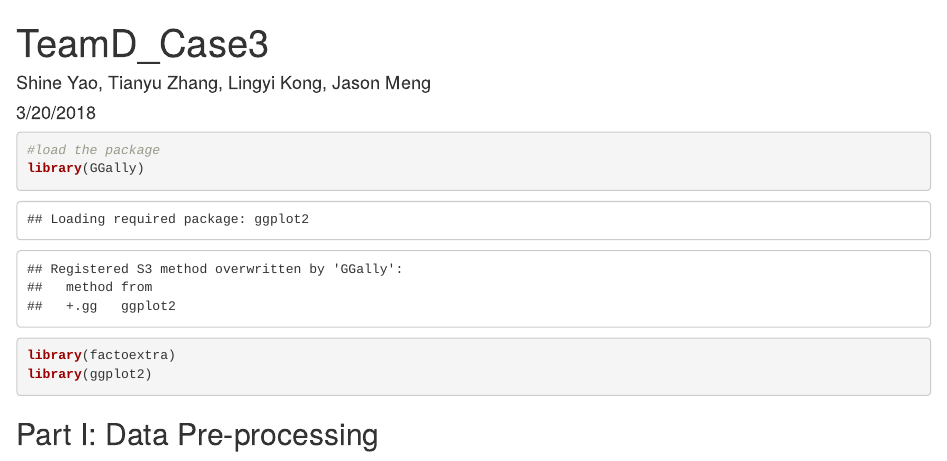
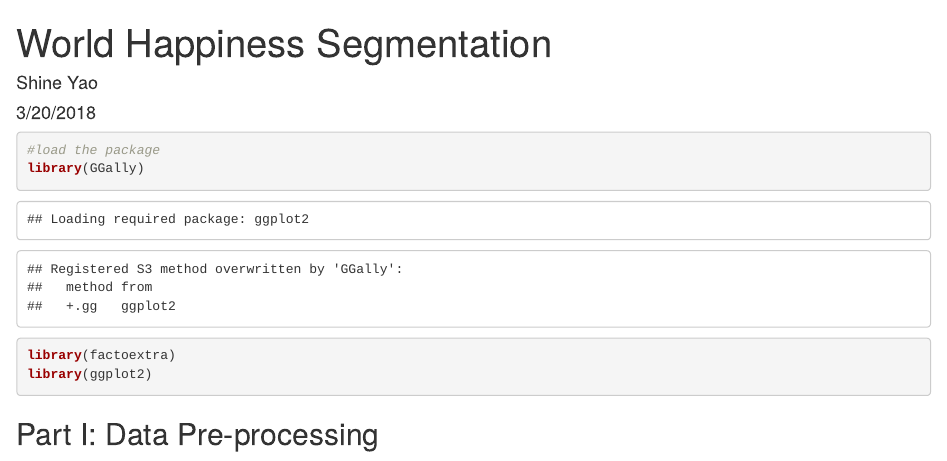
Before and after one commit to shineloveyc/Hands-on-ML-Practice, an R Markdown document (Unsupervisied/World_Hapiness/Case3_D.Rmd): the page in a window 1100 px wide, from its top. Rendered offline with R 4.5, knitr and Pandoc, with nearby package versions; drawn as R Markdown's standard HTML page in place of the format the file asks for; some code elsewhere in the file could not run offline.

Commit message:
Update and rename Case3_D.Rmd to Unsupervisied/World_Hapiness/Case3_D.Rmd

```diff
--- a/Case3_D.Rmd
+++ b/Unsupervisied/World_Hapiness/Case3_D.Rmd
@@ -1,6 +1,6 @@
 ---
-title: "TeamD_Case3"
-author: "Shine Yao, Tianyu Zhang, Lingyi Kong, Jason Meng"
+title: "World Happiness Segmentation"
+author: "Shine Yao"
 date: "3/20/2018"
 output: word_document
 ---
```
